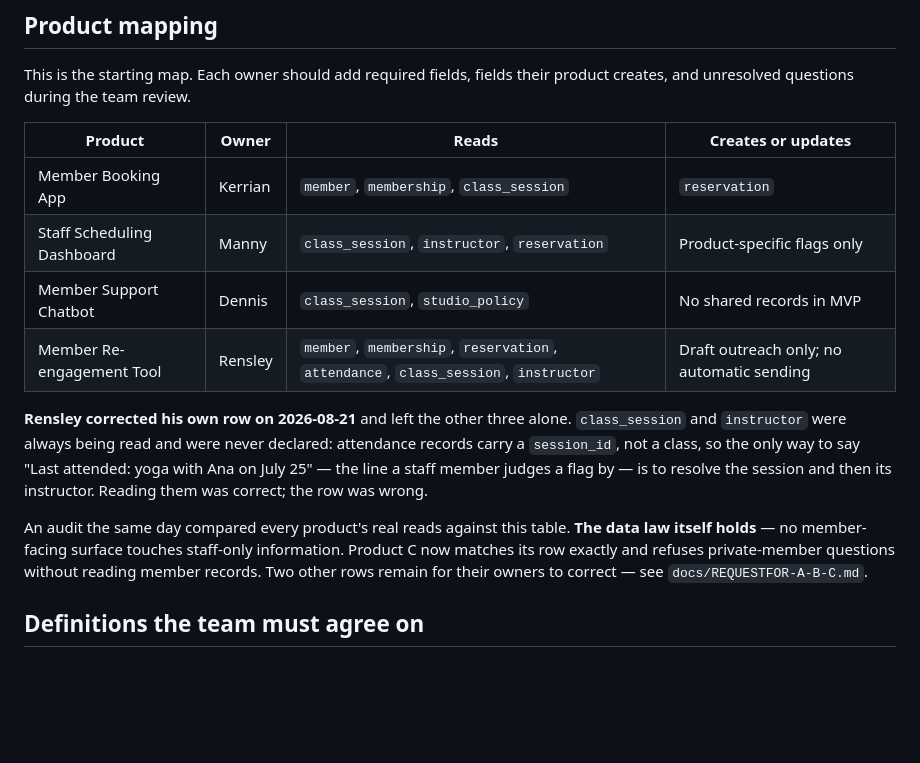
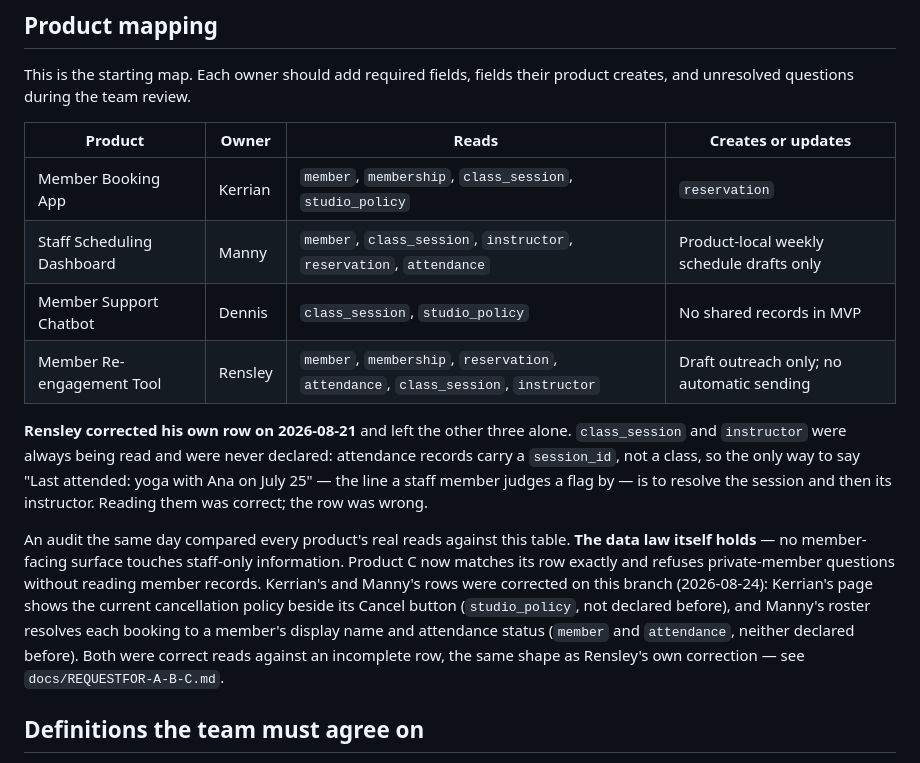
Before and after one commit to antunishdPursuit-coursework-archive/PulseStudio, a Markdown page: SHARED_DATA_CONTRACT.md, the part around the change. GitHub-like rendering; blank space fills up the shorter version.

Commit message:
Fix the product-mapping table: Kerrian's and Manny's rows understated what they actually read

```diff
--- a/SHARED_DATA_CONTRACT.md
+++ b/SHARED_DATA_CONTRACT.md
@@ -142,8 +142,8 @@ product creates, and unresolved questions during the team review.
 
 | Product | Owner | Reads | Creates or updates |
 | --- | --- | --- | --- |
-| Member Booking App | Kerrian | `member`, `membership`, `class_session` | `reservation` |
-| Staff Scheduling Dashboard | Manny | `class_session`, `instructor`, `reservation` | Product-specific flags only |
+| Member Booking App | Kerrian | `member`, `membership`, `class_session`, `studio_policy` | `reservation` |
+| Staff Scheduling Dashboard | Manny | `member`, `class_session`, `instructor`, `reservation`, `attendance` | Product-local weekly schedule drafts only |
 | Member Support Chatbot | Dennis | `class_session`, `studio_policy` | No shared records in MVP |
 | Member Re-engagement Tool | Rensley | `member`, `membership`, `reservation`, `attendance`, `class_session`, `instructor` | Draft outreach only; no automatic sending |
 
@@ -157,8 +157,13 @@ instructor. Reading them was correct; the row was wrong.
 An audit the same day compared every product's real reads against this table.
 **The data law itself holds** — no member-facing surface touches staff-only
 information. Product C now matches its row exactly and refuses private-member
-questions without reading member records. Two other rows remain for their
-owners to correct — see `docs/REQUESTFOR-A-B-C.md`.
+questions without reading member records. Kerrian's and Manny's rows were
+corrected on this branch (2026-08-24): Kerrian's page shows the current
+cancellation policy beside its Cancel button (`studio_policy`, not declared
+before), and Manny's roster resolves each booking to a member's display name
+and attendance status (`member` and `attendance`, neither declared before).
+Both were correct reads against an incomplete row, the same shape as
+Rensley's own correction — see `docs/REQUESTFOR-A-B-C.md`.
 
 ## Definitions the team must agree on
 
```
